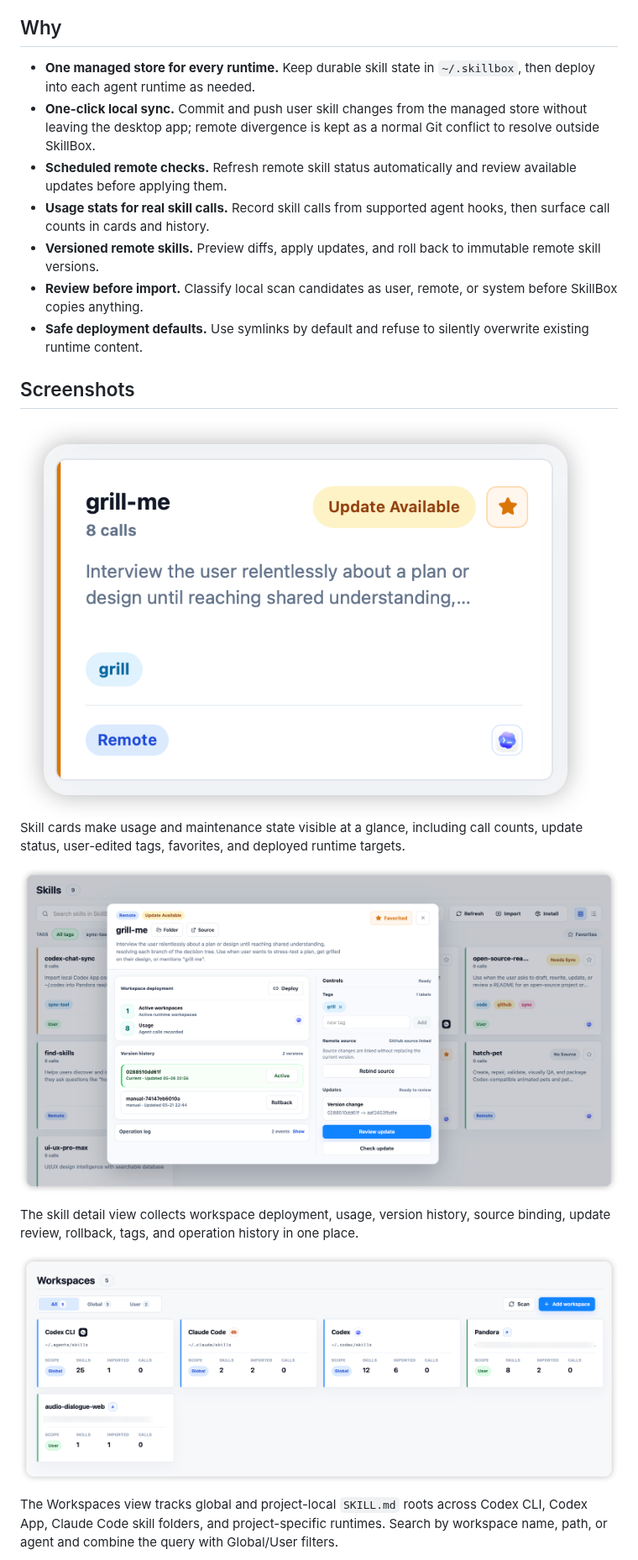
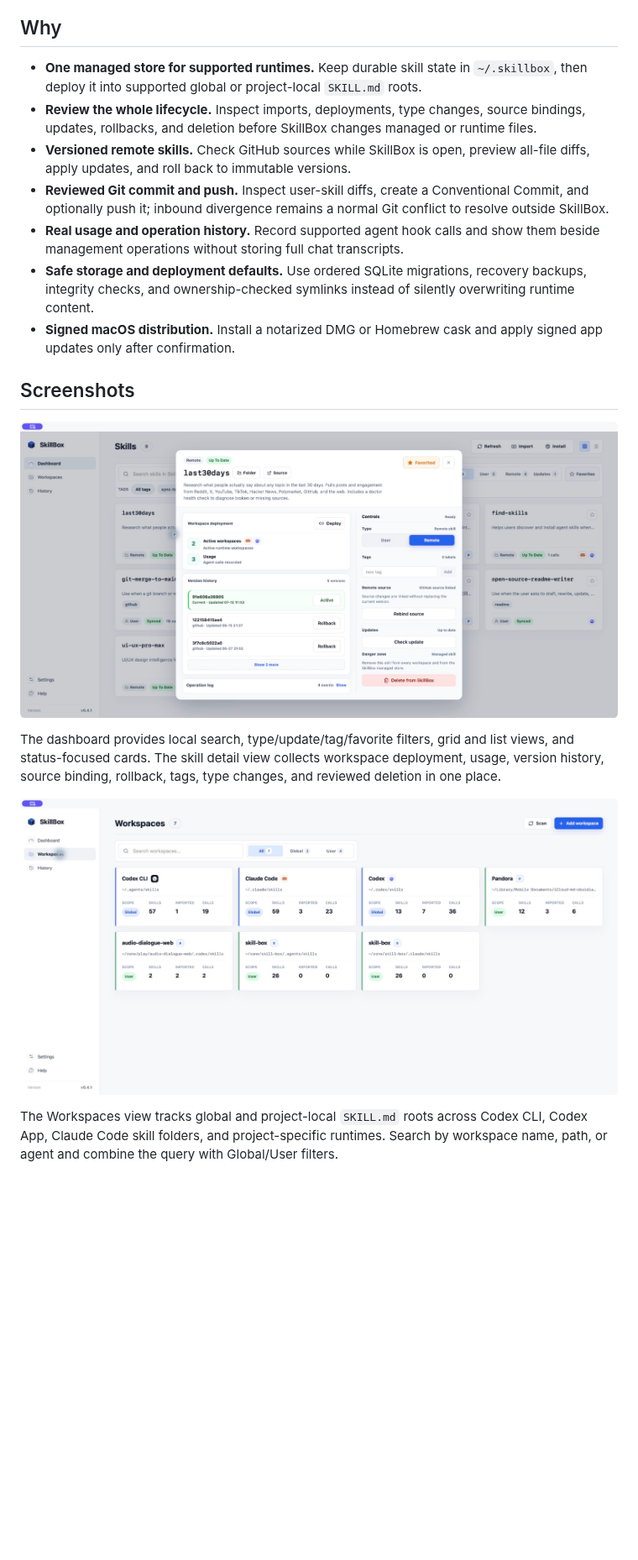
Before and after one commit to santosli/SkillBox, a Markdown page: README.md, the part around one of its changes. Shown at 84% size. Rendered like a GitHub page; pictures changed too: docs/screenshots/skillbox-skill-detail-v041.jpg (added), docs/screenshots/skillbox-workspaces-v041.jpg (added); blank space fills up the shorter version.

Commit message:
docs(desktop): refresh readme and product screenshots

```diff
--- a/README.md
+++ b/README.md
@@ -26,25 +26,21 @@ A 30-second overview of SkillBox: local-first skill management, review-before-im
 
 ## Why
 
-- **One managed store for every runtime.** Keep durable skill state in `~/.skillbox`, then deploy into each agent runtime as needed.
-- **One-click local sync.** Commit and push user skill changes from the managed store without leaving the desktop app; remote divergence is kept as a normal Git conflict to resolve outside SkillBox.
-- **Scheduled remote checks.** Refresh remote skill status automatically and review available updates before applying them.
-- **Usage stats for real skill calls.** Record skill calls from supported agent hooks, then surface call counts in cards and history.
-- **Versioned remote skills.** Preview diffs, apply updates, and roll back to immutable remote skill versions.
-- **Review before import.** Classify local scan candidates as user, remote, or system before SkillBox copies anything.
-- **Safe deployment defaults.** Use symlinks by default and refuse to silently overwrite existing runtime content.
+- **One managed store for supported runtimes.** Keep durable skill state in `~/.skillbox`, then deploy it into supported global or project-local `SKILL.md` roots.
+- **Review the whole lifecycle.** Inspect imports, deployments, type changes, source bindings, updates, rollbacks, and deletion before SkillBox changes managed or runtime files.
+- **Versioned remote skills.** Check GitHub sources while SkillBox is open, preview all-file diffs, apply updates, and roll back to immutable versions.
+- **Reviewed Git commit and push.** Inspect user-skill diffs, create a Conventional Commit, and optionally push it; inbound divergence remains a normal Git conflict to resolve outside SkillBox.
+- **Real usage and operation history.** Record supported agent hook calls and show them beside management operations without storing full chat transcripts.
+- **Safe storage and deployment defaults.** Use ordered SQLite migrations, recovery backups, integrity checks, and ownership-checked symlinks instead of silently overwriting runtime content.
+- **Signed macOS distribution.** Install a notarized DMG or Homebrew cask and apply signed app updates only after confirmation.
 
 ## Screenshots
 
-<img src="docs/screenshots/skillbox-dashboard-card.png" alt="SkillBox skill card detail" width="680">
+![SkillBox skill detail](docs/screenshots/skillbox-skill-detail-v041.jpg)
 
-Skill cards make usage and maintenance state visible at a glance, including call counts, update status, user-edited tags, favorites, and deployed runtime targets.
+The dashboard provides local search, type/update/tag/favorite filters, grid and list views, and status-focused cards. The skill detail view collects workspace deployment, usage, version history, source binding, rollback, tags, type changes, and reviewed deletion in one place.
 
-![SkillBox skill detail](docs/screenshots/skillbox-skill-detail.png)
-
-The skill detail view collects workspace deployment, usage, version history, source binding, update review, rollback, tags, and operation history in one place.
-
-![SkillBox workspaces](docs/screenshots/skillbox-workspaces.png)
+![SkillBox workspaces](docs/screenshots/skillbox-workspaces-v041.jpg)
 
 The Workspaces view tracks global and project-local `SKILL.md` roots across Codex CLI, Codex App, Claude Code skill folders, and project-specific runtimes. Search by workspace name, path, or agent and combine the query with Global/User filters.
 
```
Also changed, not shown: other parts of README.md (+20 -19 lines), README.zh-CN.md (+30 -32 lines), docs/screenshots/skillbox-dashboard-v041.jpg (added), docs/screenshots/skillbox-history-v041.jpg (added), docs/screenshots/skillbox-settings-health-v041.jpg (added).
